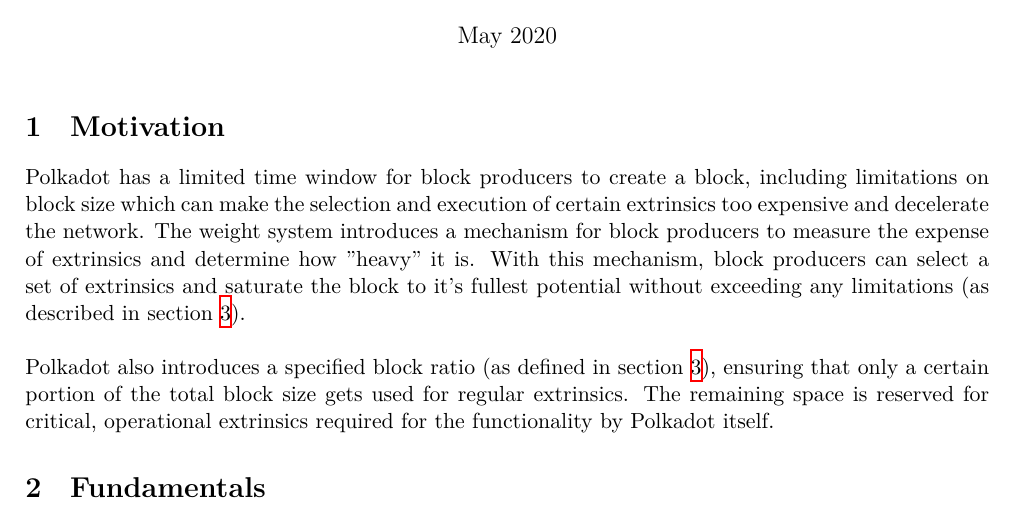
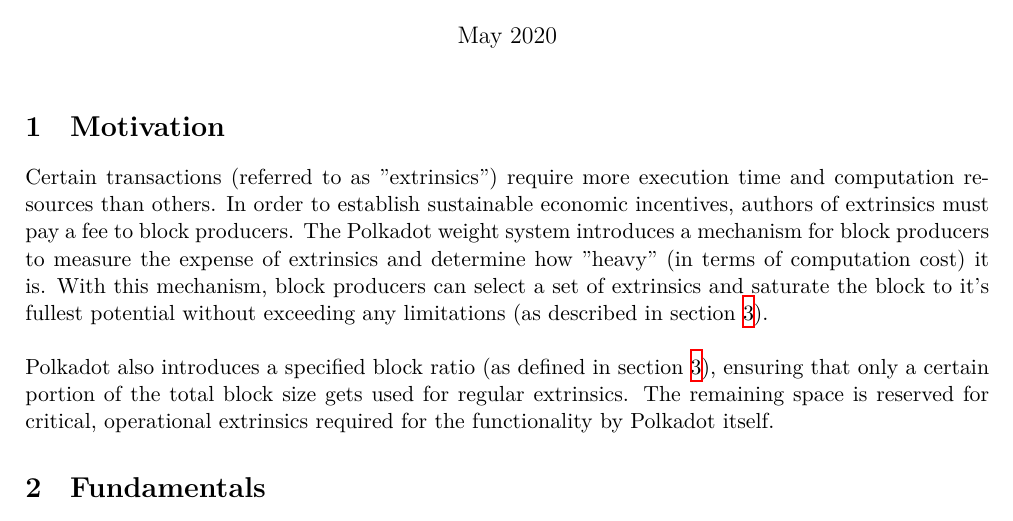
Before and after one commit to w3f/polkadot-spec, a LaTeX document (runtime-spec/transaction_weights.tex): part of page 1 of 12, cut so that both start at the same text. Compiled offline with XeLaTeX.

Commit message:
adjust introduction

```diff
--- a/runtime-spec/transaction_weights.tex
+++ b/runtime-spec/transaction_weights.tex
@@ -23,19 +23,21 @@
 \maketitle
 
 \section{Motivation}
-Polkadot has a limited time window for block producers to create a block,
-including limitations on block size which can make the selection and execution
-of certain extrinsics too expensive and decelerate the network. The weight
-system introduces a mechanism for block producers to measure the expense of
-extrinsics and determine how "heavy" it is. With this mechanism, block producers
-can select a set of extrinsics and saturate the block to it's fullest potential
-without exceeding any limitations (as described in section \ref{sec:limitations}).
+Certain transactions (referred to as "extrinsics") require more execution time
+and computation resources than others. In order to establish sustainable
+economic incentives, authors of extrinsics must pay a fee to block producers.
+The Polkadot weight system introduces a mechanism for block producers to measure
+the expense of extrinsics and determine how "heavy" (in terms of computation
+cost) it is. With this mechanism, block producers can select a set of extrinsics
+and saturate the block to it's fullest potential without exceeding any
+limitations (as described in section \ref{sec:limitations}).
 \newline
 
-Polkadot also introduces a specified block ratio (as defined in section \ref{sec:limitations}),
-ensuring that only a certain portion of the total block size gets used for regular extrinsics.
-The remaining space is reserved for critical, operational extrinsics required for the functionality
-by Polkadot itself.
+Polkadot also introduces a specified block ratio (as defined in section
+\ref{sec:limitations}), ensuring that only a certain portion of the total block
+size gets used for regular extrinsics. The remaining space is reserved for
+critical, operational extrinsics required for the functionality by Polkadot
+itself.
 
 \section{Fundamentals}
 Weights are just a numeric value and Runtime functions may use complex structures to express those
```
